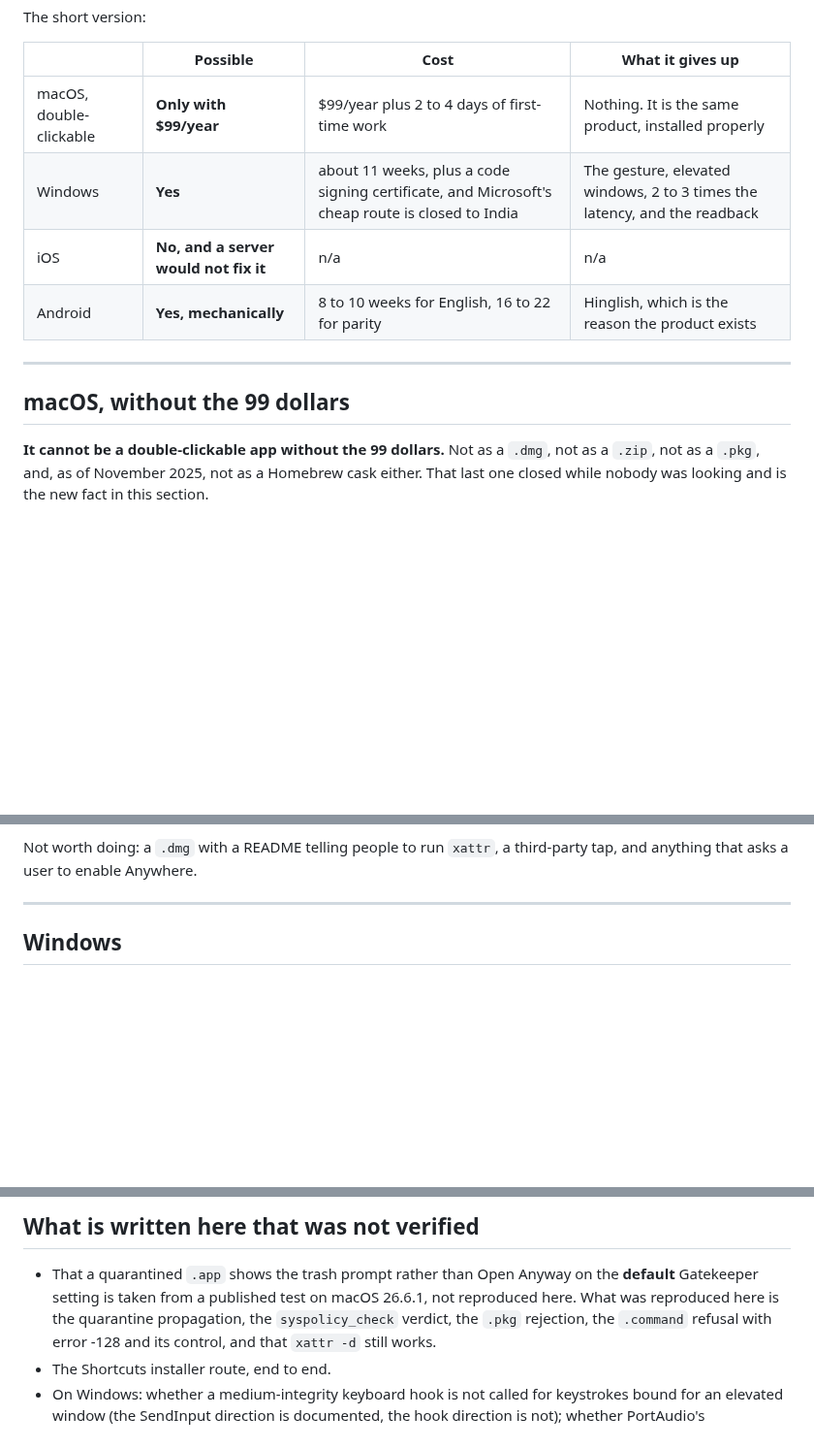
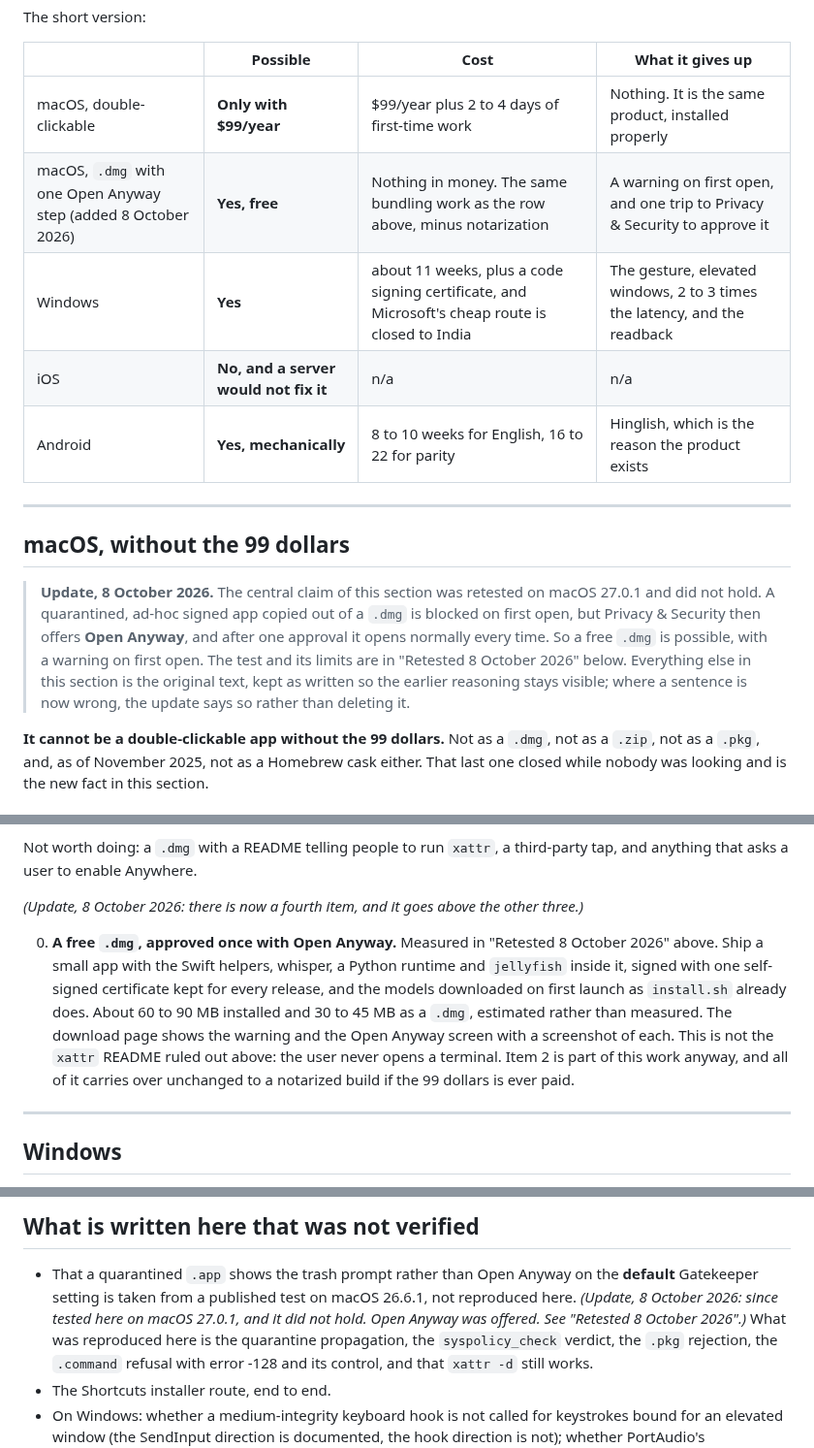
Before and after one commit to KrishOjha1810/dictator, a Markdown page: docs/platforms.md, 3 parts joined by grey strips. Shown at 97% size. GitHub-like rendering; blank space fills up the shorter version.

```diff
--- a/docs/platforms.md
+++ b/docs/platforms.md
@@ -18,6 +18,7 @@ The short version:
 | | Possible | Cost | What it gives up |
 |---|---|---|---|
 | macOS, double-clickable | **Only with $99/year** | $99/year plus 2 to 4 days of first-time work | Nothing. It is the same product, installed properly |
+| macOS, `.dmg` with one Open Anyway step (added 8 October 2026) | **Yes, free** | Nothing in money. The same bundling work as the row above, minus notarization | A warning on first open, and one trip to Privacy & Security to approve it |
 | Windows | **Yes** | about 11 weeks, plus a code signing certificate, and Microsoft's cheap route is closed to India | The gesture, elevated windows, 2 to 3 times the latency, and the readback |
 | iOS | **No, and a server would not fix it** | n/a | n/a |
 | Android | **Yes, mechanically** | 8 to 10 weeks for English, 16 to 22 for parity | Hinglish, which is the reason the product exists |
@@ -25,6 +26,16 @@ The short version:
 ---
 
 ## macOS, without the 99 dollars
+
+> **Update, 8 October 2026.** The central claim of this section was retested
+> on macOS 27.0.1 and did not hold. A quarantined, ad-hoc signed app copied out
+> of a `.dmg` is blocked on first open, but Privacy & Security then offers
+> **Open Anyway**, and after one approval it opens normally every time. So a
+> free `.dmg` is possible, with a warning on first open. The test and its
+> limits are in "Retested 8 October 2026" below. Everything else in this
+> section is the original text, kept as written so the earlier reasoning stays
+> visible; where a sentence is now wrong, the update says so rather than
+> deleting it.
 
 **It cannot be a double-clickable app without the 99 dollars.** Not as a
 `.dmg`, not as a `.zip`, not as a `.pkg`, and, as of November 2025, not as a
@@ -295,6 +383,20 @@ In descending order of what it is worth:
 
 Not worth doing: a `.dmg` with a README telling people to run `xattr`, a
 third-party tap, and anything that asks a user to enable Anywhere.
+
+*(Update, 8 October 2026: there is now a fourth item, and it goes above the
+other three.)*
+
+0. **A free `.dmg`, approved once with Open Anyway.** Measured in "Retested 8
+   October 2026" above. Ship a small app with the Swift helpers, whisper, a
+   Python runtime and `jellyfish` inside it, signed with one self-signed
+   certificate kept for every release, and the models downloaded on first
+   launch as `install.sh` already does. About 60 to 90 MB installed and 30 to
+   45 MB as a `.dmg`, estimated rather than measured. The download page shows
+   the warning and the Open Anyway screen with a screenshot of each. This is
+   not the `xattr` README ruled out above: the user never opens a terminal.
+   Item 2 is part of this work anyway, and all of it carries over unchanged to
+   a notarized build if the 99 dollars is ever paid.
 
 ---
 
@@ -1196,7 +1298,9 @@ one.
 
 - That a quarantined `.app` shows the trash prompt rather than Open Anyway on
   the **default** Gatekeeper setting is taken from a published test on macOS
-  26.6.1, not reproduced here. What was reproduced here is the quarantine
+  26.6.1, not reproduced here. *(Update, 8 October 2026: since tested here on
+  macOS 27.0.1, and it did not hold. Open Anyway was offered. See "Retested 8
+  October 2026".)* What was reproduced here is the quarantine
   propagation, the `syspolicy_check` verdict, the `.pkg` rejection, the
   `.command` refusal with error -128 and its control, and that `xattr -d` still
   works.
```
Also changed, not shown: other parts of docs/platforms.md (+77 -0 lines), docs/implementation.md (added, +345 -0 lines).
